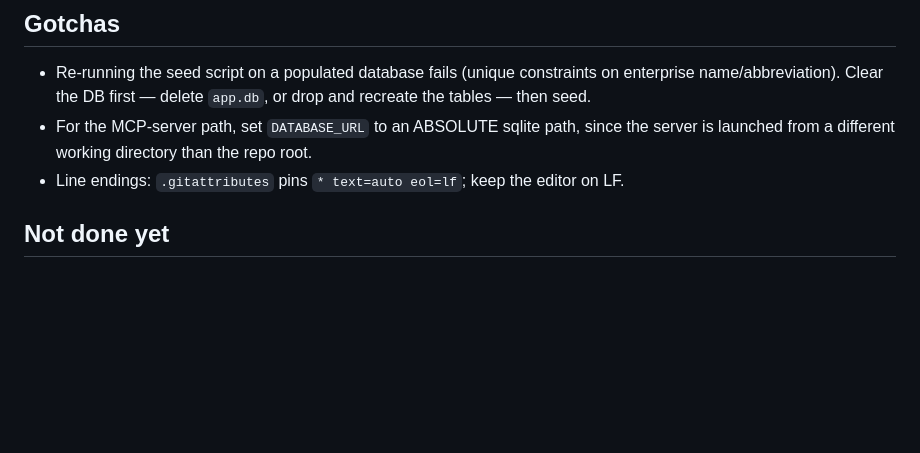
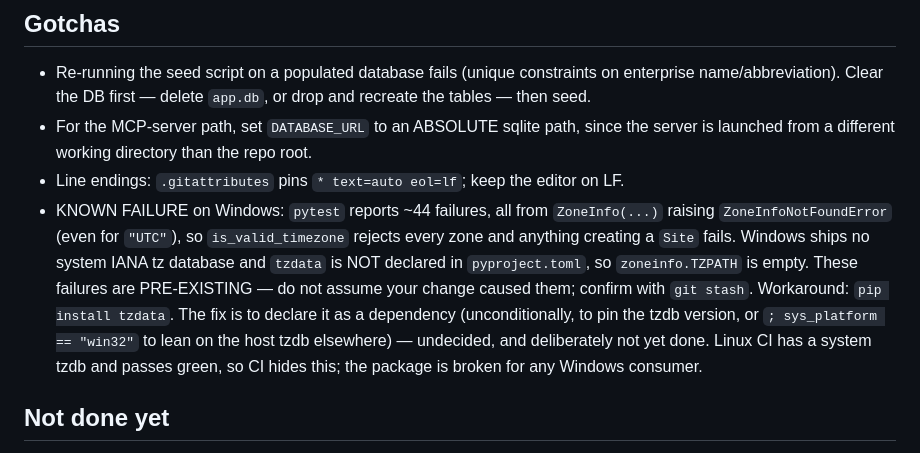
Before and after one commit to brewerypi/brewerypi-v2, a Markdown page: CLAUDE.md, the part around the change. Rendered like a GitHub page; blank space fills up the shorter version.

Commit message:
Note the Windows tzdata test failures in CLAUDE.md
`zoneinfo` has no tz database to read on Windows, so ZoneInfo() raises
even for "UTC", is_valid_timezone rejects every zone, and every test
that creates a Site fails -- about 44 of them. Linux CI has a system
tzdb and passes green, so the suite looks healthy while the package is
broken for any Windows consumer.

Records the symptom, that the failures are pre-existing, the `pip
install tzdata` workaround, and the open question in the real fix:
declare tzdata unconditionally to pin the tzdb version, or gate it on
sys_platform to inherit the host's elsewhere.

```diff
--- a/CLAUDE.md
+++ b/CLAUDE.md
@@ -199,6 +199,17 @@ with PK `EnterpriseId` and FK `SiteId` — to `enterprises` / `id` / `enterprise
 - For the MCP-server path, set `DATABASE_URL` to an ABSOLUTE sqlite path, since
   the server is launched from a different working directory than the repo root.
 - Line endings: `.gitattributes` pins `* text=auto eol=lf`; keep the editor on LF.
+- KNOWN FAILURE on Windows: `pytest` reports ~44 failures, all from
+  `ZoneInfo(...)` raising `ZoneInfoNotFoundError` (even for `"UTC"`), so
+  `is_valid_timezone` rejects every zone and anything creating a `Site` fails.
+  Windows ships no system IANA tz database and `tzdata` is NOT declared in
+  `pyproject.toml`, so `zoneinfo.TZPATH` is empty. These failures are
+  PRE-EXISTING — do not assume your change caused them; confirm with `git
+  stash`. Workaround: `pip install tzdata`. The fix is to declare it as a
+  dependency (unconditionally, to pin the tzdb version, or
+  `; sys_platform == "win32"` to lean on the host tzdb elsewhere) — undecided,
+  and deliberately not yet done. Linux CI has a system tzdb and passes green,
+  so CI hides this; the package is broken for any Windows consumer.
 
 ## Not done yet
 - `create_all` (in `main.py`) still builds the schema for the throwaway
```
